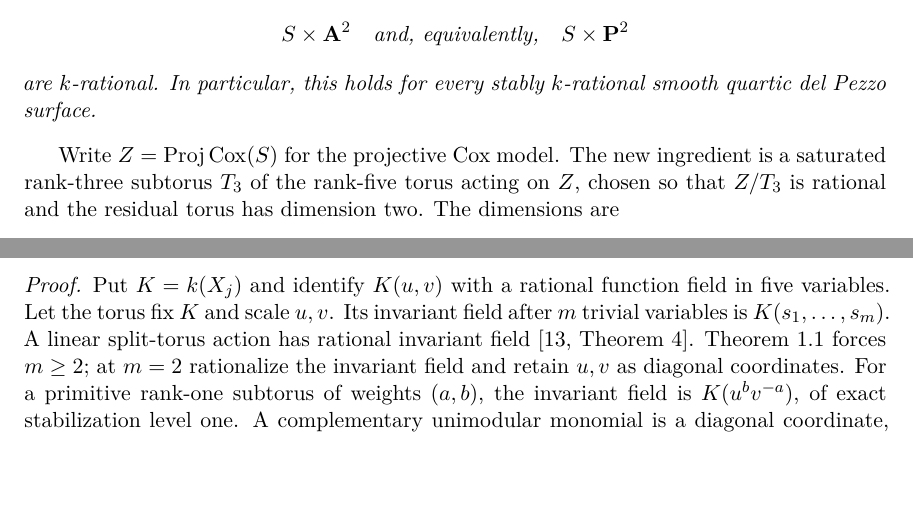
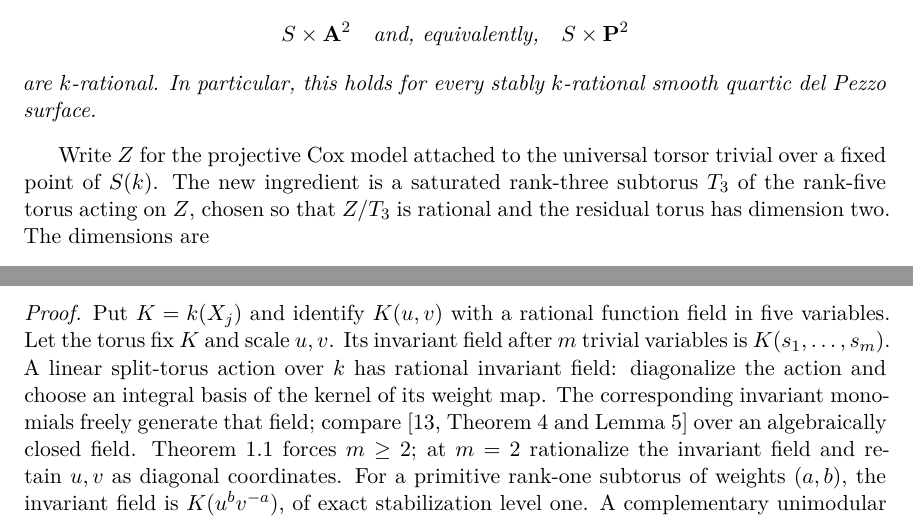
Before and after one commit to tavisrudd/cubic-stabilization-irrationality, a LaTeX paper (cubic_stabilization_irrationality.tex): two parts of pages 2 and 12 of 19, joined at a grey line, cut so that both start at the same text, the shorter picture padded with empty space. Compiled offline with XeLaTeX.

Commit message:
Address independent cold referee precision and exposition comments

```diff
--- a/cubic_stabilization_irrationality.tex
+++ b/cubic_stabilization_irrationality.tex
@@ -123,8 +123,8 @@ are \(k\)-rational.  In particular, this holds for every stably
 \(k\)-rational smooth quartic del Pezzo surface.
 \end{theorem}
 
-Write \(Z=\operatorname{Proj}\operatorname{Cox}(S)\) for the projective Cox
-model.  The new ingredient is a saturated rank-three subtorus \(T_3\) of the
+Write \(Z\) for the projective Cox model attached to the universal torsor
+trivial over a fixed point of \(S(k)\).  The new ingredient is a saturated rank-three subtorus \(T_3\) of the
 rank-five torus acting on \(Z\), chosen so that \(Z/T_3\) is rational and the
 residual torus has dimension two.  The dimensions are
 \[
@@ -951,8 +951,11 @@ one such variable.  Over \(\C\), every finite-subgroup quotient is rational.
 Put \(K=k(X_j)\) and identify \(K(u,v)\) with a rational function field
 in five variables.  Let the torus fix \(K\) and scale \(u,v\).
 Its invariant field after \(m\) trivial variables is \(K(s_1,\ldots,s_m)\).
-A linear split-torus action has rational invariant field
-\cite[Theorem~4]{Popov}.  Theorem~\ref{thm:cubic-level} forces \(m\ge2\);
+A linear split-torus action over \(k\) has rational invariant field:
+diagonalize the action and choose an integral basis of the kernel of its
+weight map.  The corresponding invariant monomials freely generate that
+field; compare \cite[Theorem~4 and Lemma~5]{Popov} over an algebraically
+closed field.  Theorem~\ref{thm:cubic-level} forces \(m\ge2\);
 at \(m=2\) rationalize the invariant field and retain \(u,v\) as diagonal
 coordinates.  For a primitive rank-one subtorus of weights \((a,b)\),
 the invariant field is \(K(u^bv^{-a})\), of exact stabilization level one.
```
Also changed, not shown: PROVENANCE.md (+1 -1 lines), cubic_stabilization_irrationality.pdf, cubic_stabilization_irrationality.tex (18 more changed lines), 2 other files.
